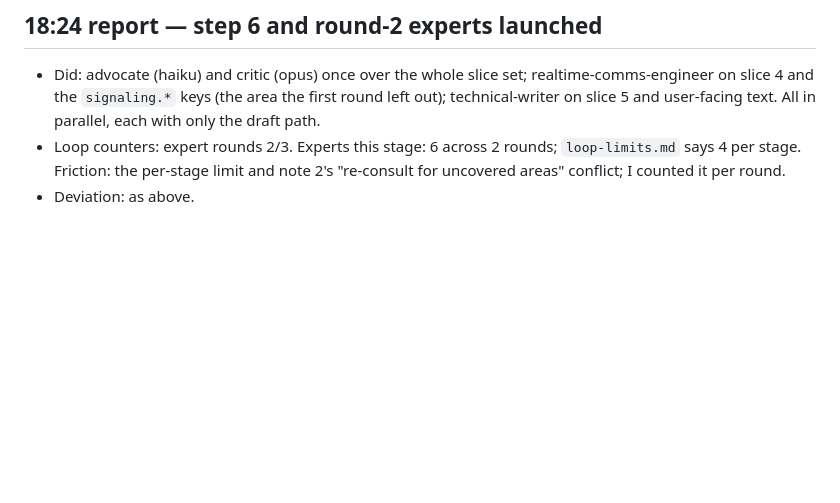
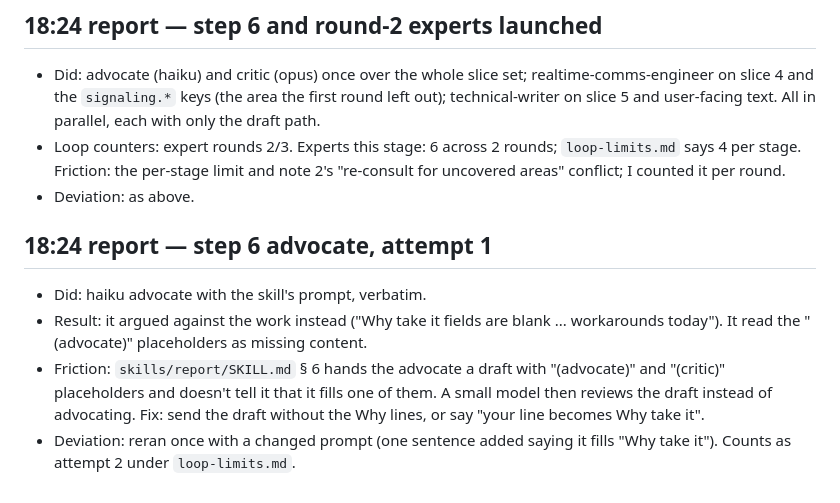
Before and after one commit to psanders/psstack, a Markdown page: data/runs/2026-10-26-routr-e2e.md, the part around the change. Drawn GitHub-style; blank space fills up the shorter version.

```diff
--- a/data/runs/2026-10-26-routr-e2e.md
+++ b/data/runs/2026-10-26-routr-e2e.md
@@ -94,3 +94,9 @@
 - Did: advocate (haiku) and critic (opus) once over the whole slice set; realtime-comms-engineer on slice 4 and the `signaling.*` keys (the area the first round left out); technical-writer on slice 5 and user-facing text. All in parallel, each with only the draft path.
 - Loop counters: expert rounds 2/3. Experts this stage: 6 across 2 rounds; `loop-limits.md` says 4 per stage. Friction: the per-stage limit and note 2's "re-consult for uncovered areas" conflict; I counted it per round.
 - Deviation: as above.
+
+## 18:24 report — step 6 advocate, attempt 1
+- Did: haiku advocate with the skill's prompt, verbatim.
+- Result: it argued against the work instead ("Why take it fields are blank ... workarounds today"). It read the "(advocate)" placeholders as missing content.
+- Friction: `skills/report/SKILL.md` § 6 hands the advocate a draft with "(advocate)" and "(critic)" placeholders and doesn't tell it that it fills one of them. A small model then reviews the draft instead of advocating. Fix: send the draft without the Why lines, or say "your line becomes Why take it".
+- Deviation: reran once with a changed prompt (one sentence added saying it fills "Why take it"). Counts as attempt 2 under `loop-limits.md`.
```
Also changed, not shown: 1 other file.
